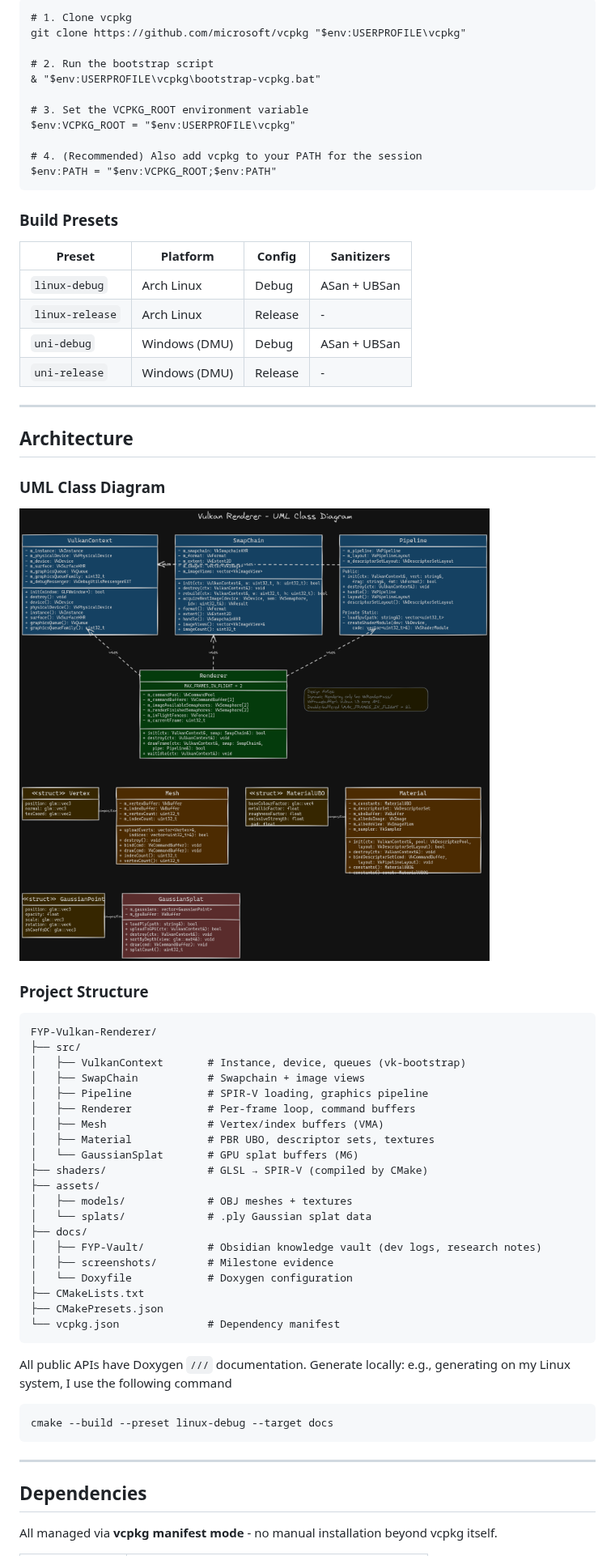
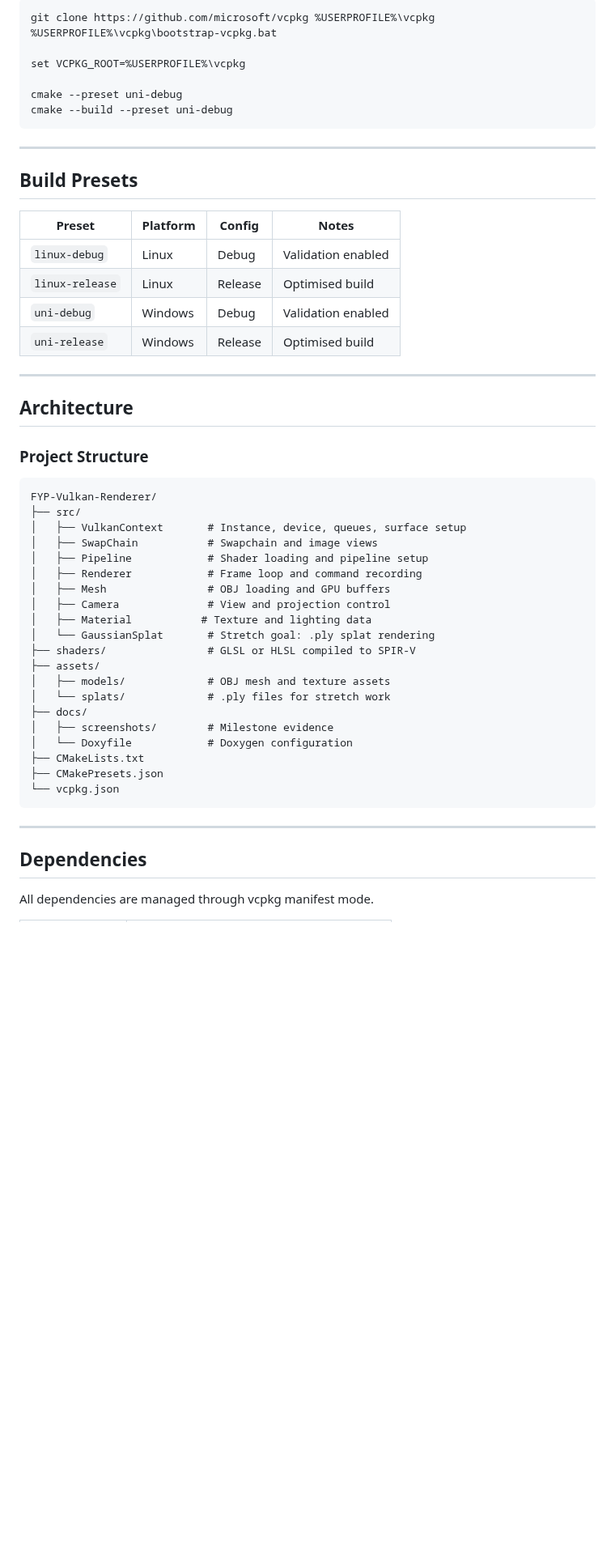
Before and after one commit to Raiju-Deeq/FYP-Vulkan-Renderer, a Markdown page: README.md, the part around one of its changes. Shown at 81% size. GitHub-like rendering; blank space fills up the shorter version.

Commit message:
Revise README for project context and features
Updated project details and structure in README.md.

````diff
--- a/README.md
+++ b/README.md
@@ -98,70 +136,57 @@ VK_INSTANCE_LAYERS=VK_LAYER_KHRONOS_validation ./build/linux-debug/vulkan-render
 
 ```bat
-# 1. Clone vcpkg
-git clone https://github.com/microsoft/vcpkg "$env:USERPROFILE\vcpkg"
+git clone https://github.com/microsoft/vcpkg %USERPROFILE%\vcpkg
+%USERPROFILE%\vcpkg\bootstrap-vcpkg.bat
 
-# 2. Run the bootstrap script
-& "$env:USERPROFILE\vcpkg\bootstrap-vcpkg.bat"
+set VCPKG_ROOT=%USERPROFILE%\vcpkg
 
-# 3. Set the VCPKG_ROOT environment variable
-$env:VCPKG_ROOT = "$env:USERPROFILE\vcpkg"
-
-# 4. (Recommended) Also add vcpkg to your PATH for the session
-$env:PATH = "$env:VCPKG_ROOT;$env:PATH"
+cmake --preset uni-debug
+cmake --build --preset uni-debug
 ```
 
-### Build Presets
+---
 
-| Preset | Platform | Config | Sanitizers |
-|---|---|---|---|
-| `linux-debug` | Arch Linux | Debug | ASan + UBSan |
-| `linux-release` | Arch Linux | Release | - |
-| `uni-debug` | Windows (DMU) | Debug | ASan + UBSan |
-| `uni-release` | Windows (DMU) | Release | - |
+## Build Presets
+
+| Preset          | Platform | Config  | Notes              |
+| --------------- | -------- | ------- | ------------------ |
+| `linux-debug`   | Linux    | Debug   | Validation enabled |
+| `linux-release` | Linux    | Release | Optimised build    |
+| `uni-debug`     | Windows  | Debug   | Validation enabled |
+| `uni-release`   | Windows  | Release | Optimised build    |
 
 ---
 
 ## Architecture
 
-### UML Class Diagram
-
-![UML Class Diagram](docs/FYP-Vault/Images/UML-Class-Diagram.png)
-
 ### Project Structure
 
-```
+```text
 FYP-Vulkan-Renderer/
 ├── src/
-│   ├── VulkanContext       # Instance, device, queues (vk-bootstrap)
-│   ├── SwapChain           # Swapchain + image views
-│   ├── Pipeline            # SPIR-V loading, graphics pipeline
-│   ├── Renderer            # Per-frame loop, command buffers
-│   ├── Mesh                # Vertex/index buffers (VMA)
-│   ├── Material            # PBR UBO, descriptor sets, textures
-│   └── GaussianSplat       # GPU splat buffers (M6)
-├── shaders/                # GLSL → SPIR-V (compiled by CMake)
+│   ├── VulkanContext       # Instance, device, queues, surface setup
+│   ├── SwapChain           # Swapchain and image views
+│   ├── Pipeline            # Shader loading and pipeline setup
+│   ├── Renderer            # Frame loop and command recording
+│   ├── Mesh                # OBJ loading and GPU buffers
+│   ├── Camera              # View and projection control
+│   ├── Material           # Texture and lighting data
+│   └── GaussianSplat       # Stretch goal: .ply splat rendering
+├── shaders/                # GLSL or HLSL compiled to SPIR-V
 ├── assets/
-│   ├── models/             # OBJ meshes + textures
-│   └── splats/             # .ply Gaussian splat data
+│   ├── models/             # OBJ mesh and texture assets
+│   └── splats/             # .ply files for stretch work
 ├── docs/
-│   ├── FYP-Vault/          # Obsidian knowledge vault (dev logs, research notes)
 │   ├── screenshots/        # Milestone evidence
 │   └── Doxyfile            # Doxygen configuration
 ├── CMakeLists.txt
 ├── CMakePresets.json
-└── vcpkg.json              # Dependency manifest
-```
-
-All public APIs have Doxygen `///` documentation. Generate locally:
-e.g., generating on my Linux system, I use the following command
-
-```bash
-cmake --build --preset linux-debug --target docs
+└── vcpkg.json
 ```
 
 ---
 
 ## Dependencies
 
-All managed via **vcpkg manifest mode** - no manual installation beyond vcpkg itself.
+All dependencies are managed through vcpkg manifest mode.
 
````
Also changed, not shown: other parts of README.md (+110 -60 lines).
